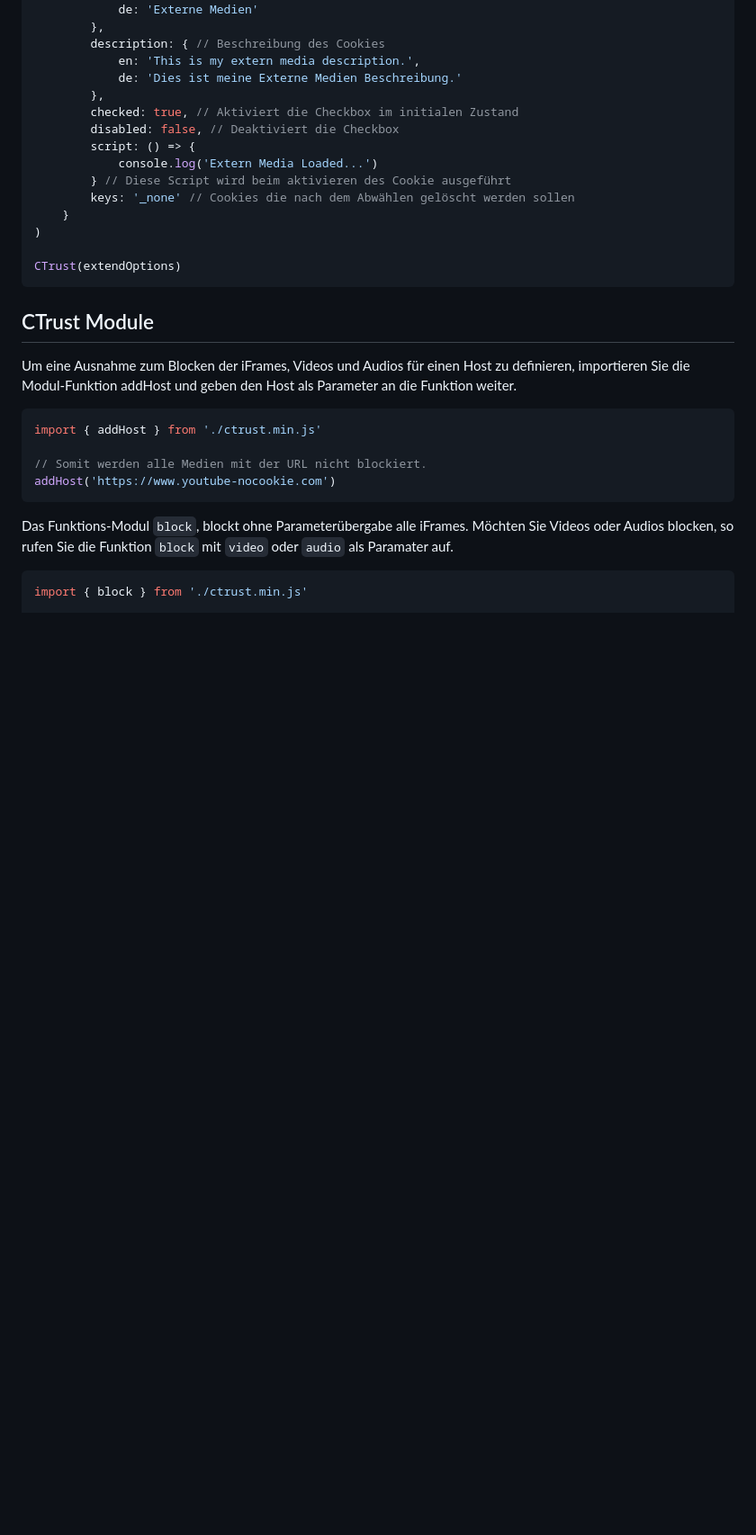
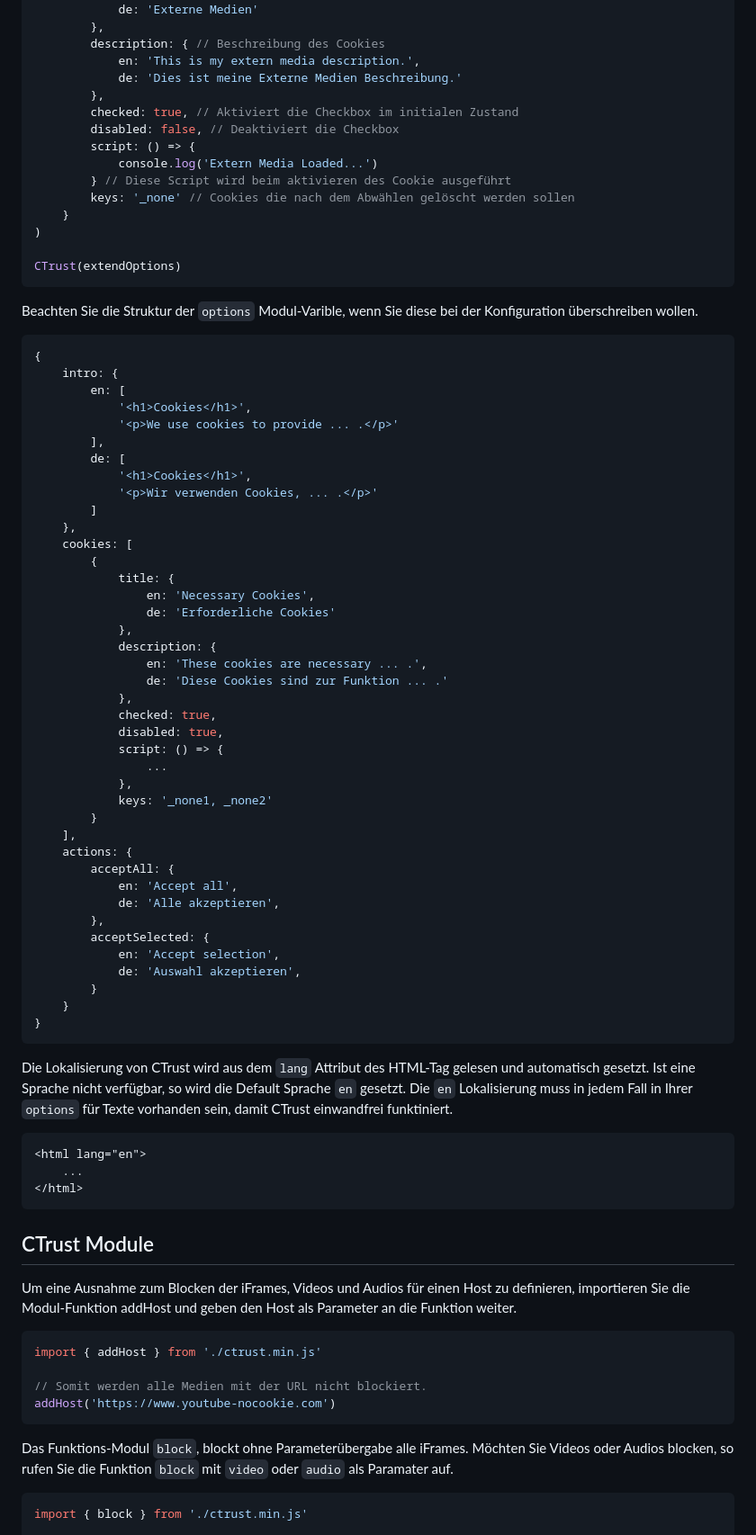
Before and after one commit to 11010111/ctrust, a Markdown page: README.md, the part around one of its changes. Shown at 90% size. GitHub-like rendering; blank space fills up the shorter version.

Commit message:
[update] improvements

````diff
--- a/README.md
+++ b/README.md
@@ -74,6 +74,59 @@ extendOptions.cookies.push(
 )
 
 CTrust(extendOptions)
+```
+
+Beachten Sie die Struktur der `options` Modul-Varible, wenn Sie diese bei der Konfiguration überschreiben wollen.
+
+```JSON
+{
+    intro: {
+        en: [
+            '<h1>Cookies</h1>',
+            '<p>We use cookies to provide ... .</p>'
+        ],
+        de: [
+            '<h1>Cookies</h1>',
+            '<p>Wir verwenden Cookies, ... .</p>'
+        ]
+    },
+    cookies: [
+        {
+            title: {
+                en: 'Necessary Cookies',
+                de: 'Erforderliche Cookies'
+            },
+            description: {
+                en: 'These cookies are necessary ... .',
+                de: 'Diese Cookies sind zur Funktion ... .'
+            },
+            checked: true,
+            disabled: true,
+            script: () => {
+                ...
+            },
+            keys: '_none1, _none2'
+        }
+    ],
+    actions: {
+        acceptAll: {
+            en: 'Accept all',
+            de: 'Alle akzeptieren',
+        },
+        acceptSelected: {
+            en: 'Accept selection',
+            de: 'Auswahl akzeptieren',
+        }
+    }
+}
+```
+
+Die Lokalisierung von CTrust wird aus dem `lang` Attribut des HTML-Tag gelesen und automatisch gesetzt. Ist eine Sprache nicht verfügbar, so wird die Default Sprache `en` gesetzt. Die `en` Lokalisierung muss in jedem Fall in Ihrer `options` für Texte vorhanden sein, damit CTrust einwandfrei funktiniert.
+
+```HMTL
+<html lang="en">
+    ...
+</html>
 ```
 
 ## CTrust Module
````
Also changed, not shown: other parts of README.md (+1 -1 lines).
